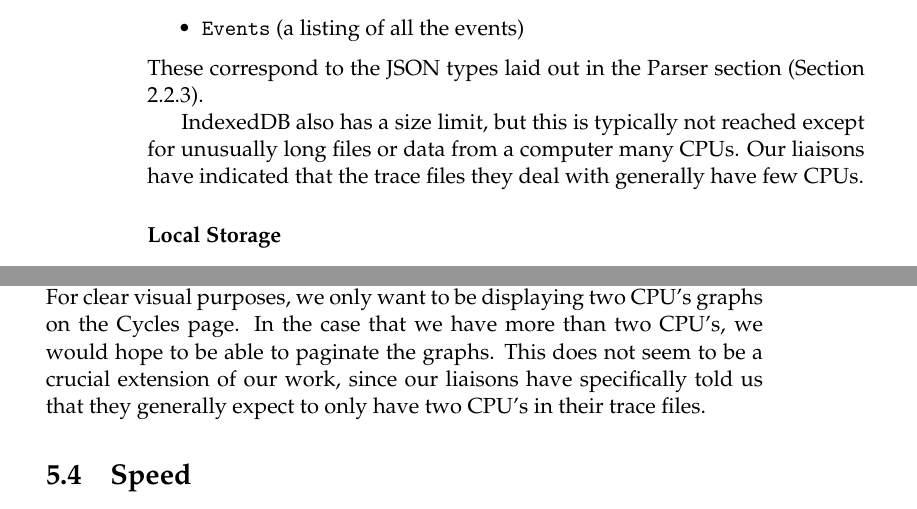
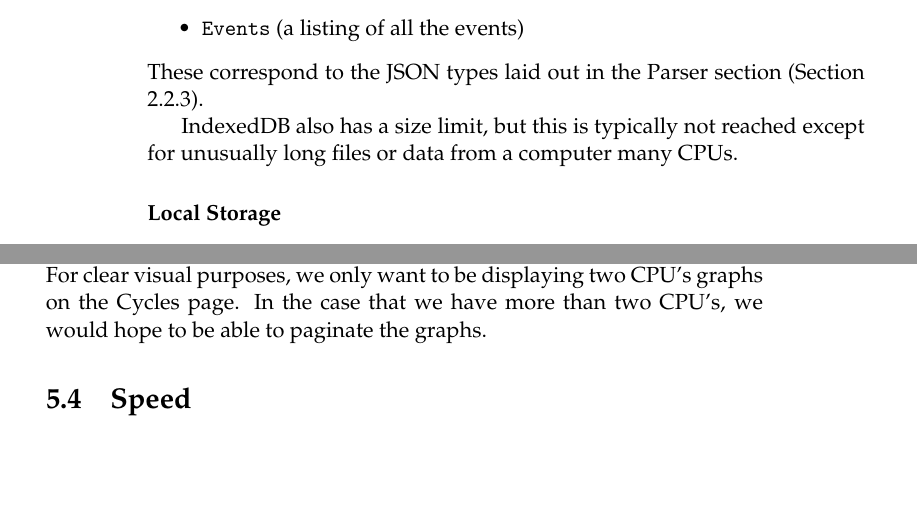
Before and after one commit to golden3point14/SpaceX14, a LaTeX thesis (latex/spacex-final-report.tex): two parts of pages 24 and 47 of 53, joined at a grey line, cut so that both start at the same text, the shorter picture padded with empty space. Compiled offline with pdfLaTeX.

Commit message:
deleted a few lines per Jim

```diff
--- a/latex/spacex-final-report.tex
+++ b/latex/spacex-final-report.tex
@@ -762,8 +762,7 @@ graph can be removed by clicking on the ``Remove Task'' button next to it.
 %  as Local Storage did not have enough space for our large files.
 
   IndexedDB also has  a size limit, but this is typically not reached except for
-  unusually long files or data from a computer many CPUs. Our liaisons have indicated
-  that the trace files they deal with generally have few CPUs.
+  unusually long files or data from a computer many CPUs.
 
   \subsubsection{Local Storage}
 
@@ -1386,8 +1385,10 @@ interleaved graphs.}
 \end{center}
 \end{figure}
 
-It is also possible that the loaded files will contain more than two CPU's. For clear visual purposes, we only want to be displaying two CPU's graphs on the Cycles page. In the case that we have more than two CPU's, we would hope to be able to paginate the graphs. This does not seem to be a crucial extension of our work, since our liaisons have specifically told us that they generally expect to only have two CPU's in their trace files.
-
+It is also possible that the loaded files will contain more than two CPU's.
+For clear visual purposes, we only want to be displaying two CPU's graphs
+on the Cycles page. In the case that we have more than two CPU's,
+we would hope to be able to paginate the graphs.
 
 \section{Speed} %Wendy
 The data SpaceX will be using with our tool is very large, and becomes even
```
